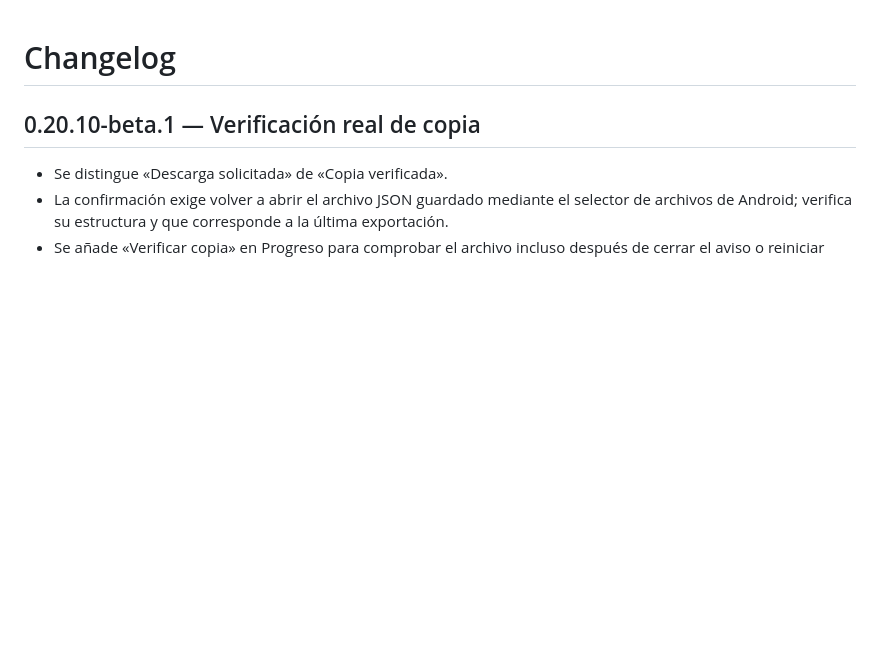
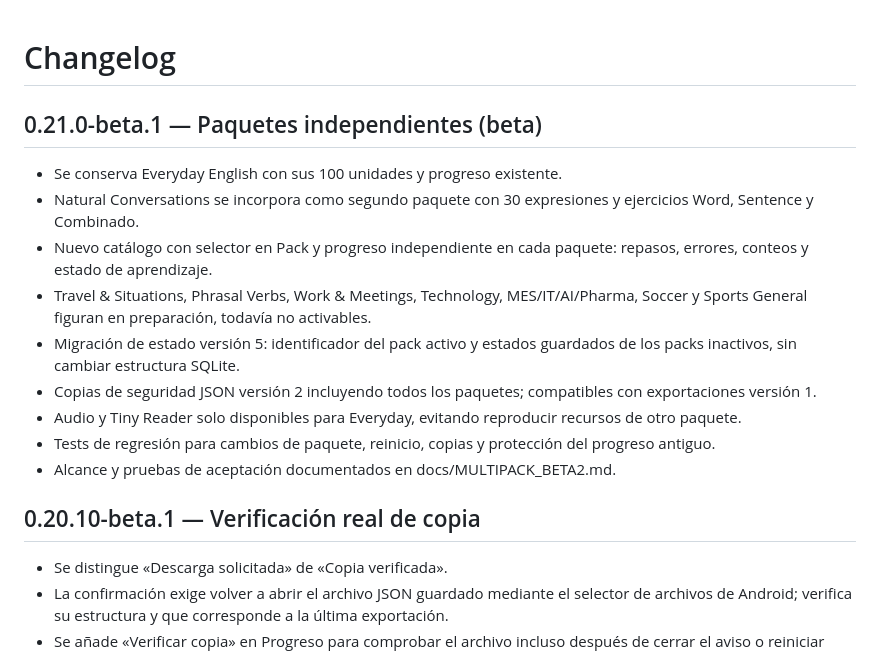
Before and after one commit to alexfresquet-cmd/Noma, a Markdown page: CHANGELOG.md, the part around the change. Rendered like a GitHub page; blank space fills up the shorter version.

Commit message:
Release notes for Noma multipack beta and safe backup migration

```diff
--- a/CHANGELOG.md
+++ b/CHANGELOG.md
@@ -1,4 +1,15 @@
 # Changelog
+
+## 0.21.0-beta.1 — Paquetes independientes (beta)
+- Se conserva Everyday English con sus 100 unidades y progreso existente.
+- Natural Conversations se incorpora como segundo paquete con 30 expresiones y ejercicios Word, Sentence y Combinado.
+- Nuevo catálogo con selector en Pack y progreso independiente en cada paquete: repasos, errores, conteos y estado de aprendizaje.
+- Travel & Situations, Phrasal Verbs, Work & Meetings, Technology, MES/IT/AI/Pharma, Soccer y Sports General figuran en preparación, todavía no activables.
+- Migración de estado versión 5: identificador del pack activo y estados guardados de los packs inactivos, sin cambiar estructura SQLite.
+- Copias de seguridad JSON versión 2 incluyendo todos los paquetes; compatibles con exportaciones versión 1.
+- Audio y Tiny Reader solo disponibles para Everyday, evitando reproducir recursos de otro paquete.
+- Tests de regresión para cambios de paquete, reinicio, copias y protección del progreso antiguo.
+- Alcance y pruebas de aceptación documentados en docs/MULTIPACK_BETA2.md.
 
 ## 0.20.10-beta.1 — Verificación real de copia
 - Se distingue «Descarga solicitada» de «Copia verificada».
```
